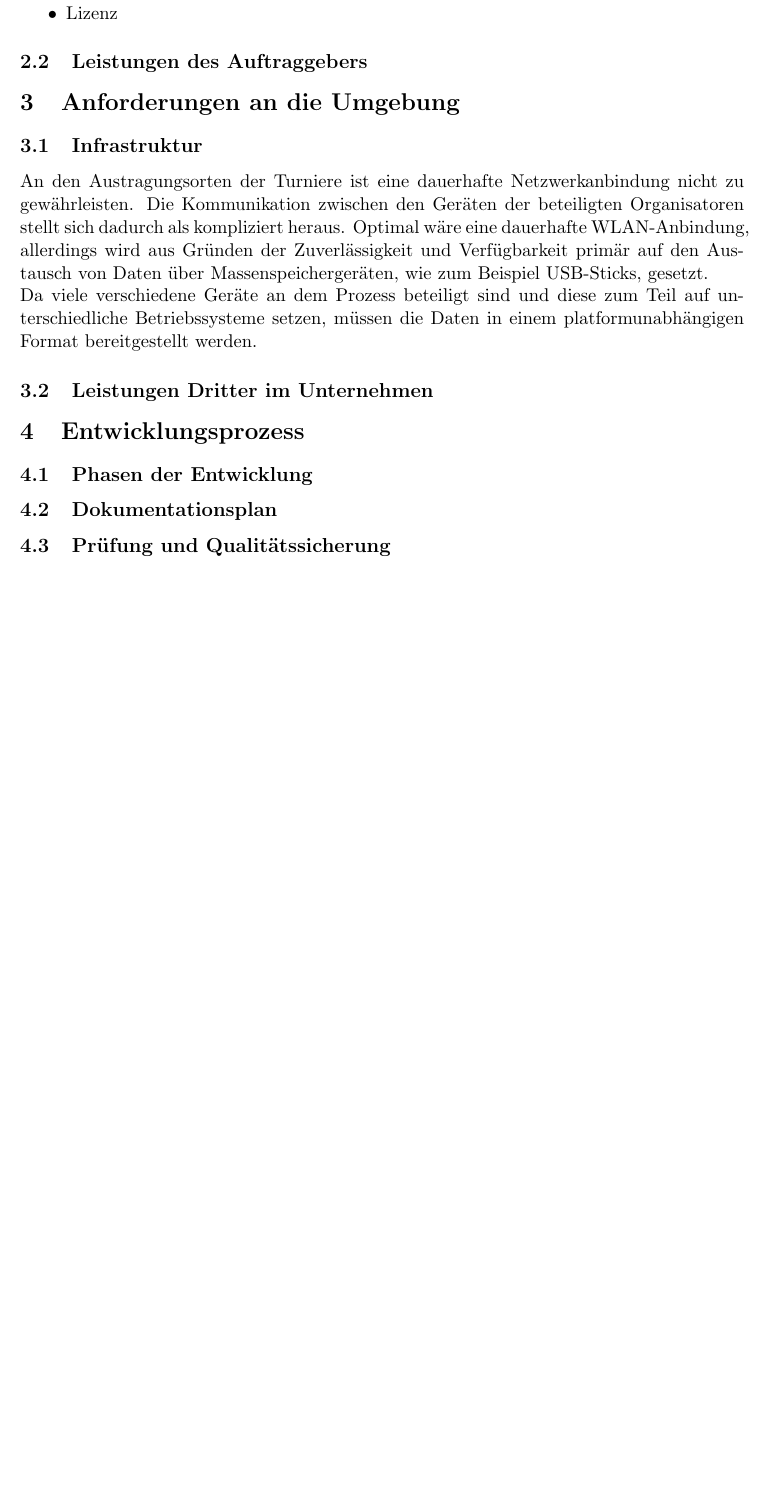
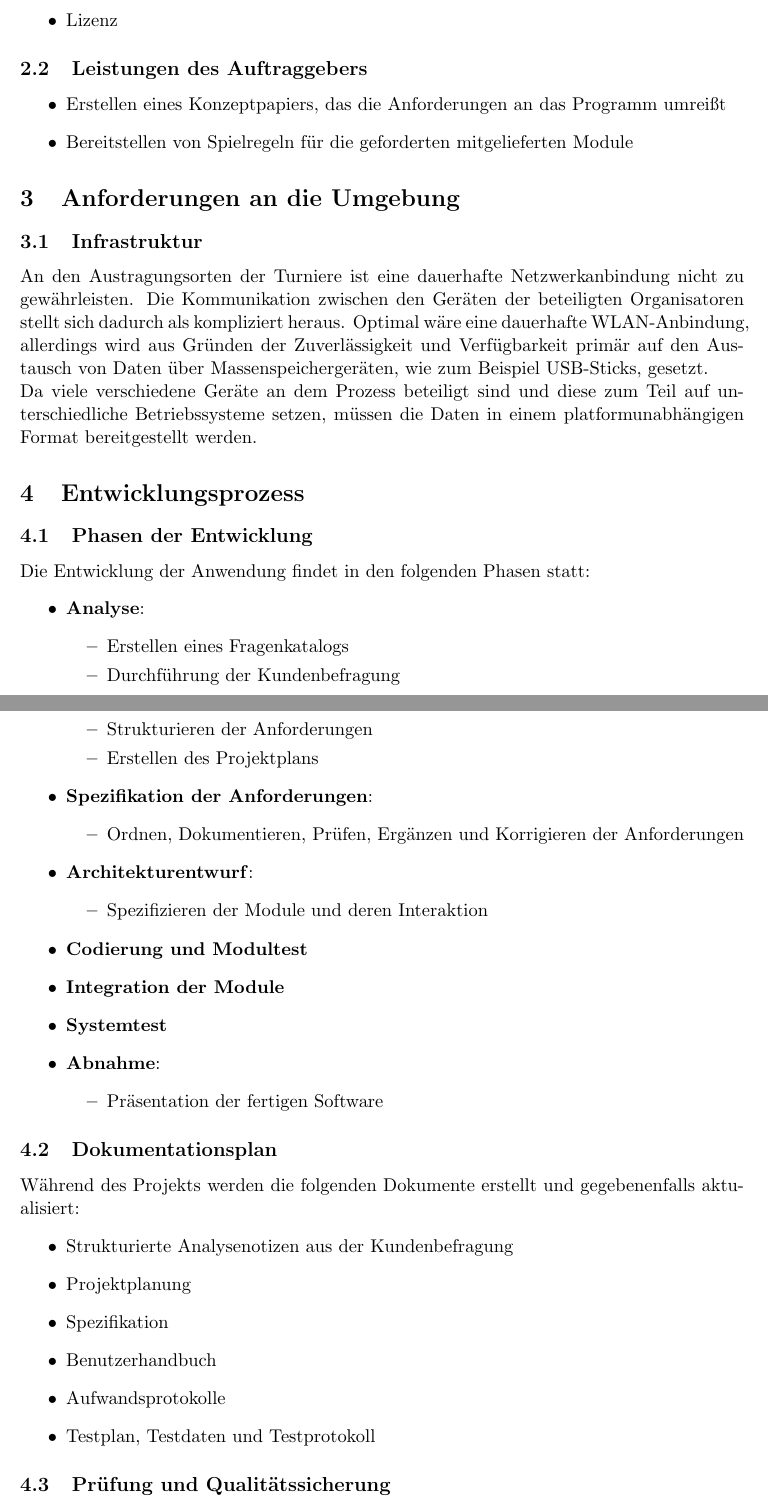
Before and after one commit to jtagscherer/Tourney, a LaTeX document (Documents/Projektplan.tex): part of page 4 of 7 before the commit and two parts of pages 4 and 5 of 8 after it, the two joined at a grey line, cut so that both start at the same text, the shorter picture padded with empty space. Compiled offline with pdfLaTeX.

Commit message:
Added content to some sections

```diff
--- a/Documents/Projektplan.tex
+++ b/Documents/Projektplan.tex
@@ -93,6 +100,11 @@ Zum Lieferumfang des finalen Produkts gehören:
 
 \subsection{Leistungen des Auftraggebers}
 
+\begin{itemize}
+	\item Erstellen eines Konzeptpapiers, das die Anforderungen an das Programm umreißt
+	\item Bereitstellen von Spielregeln für die geforderten mitgelieferten Module
+\end{itemize}
+
 \section{Anforderungen an die Umgebung}
 
 \subsection{Infrastruktur}
@@ -100,13 +112,47 @@ Zum Lieferumfang des finalen Produkts gehören:
 An den Austragungsorten der Turniere ist eine dauerhafte Netzwerkanbindung nicht zu gewährleisten. Die Kommunikation zwischen den Geräten der beteiligten Organisatoren stellt sich dadurch als kompliziert heraus. Optimal wäre eine dauerhafte WLAN-Anbindung, allerdings wird aus Gründen der Zuverlässigkeit und Verfügbarkeit primär auf den Austausch von Daten über Massenspeichergeräten, wie zum Beispiel USB-Sticks, gesetzt.\\
 Da viele verschiedene Geräte an dem Prozess beteiligt sind und diese zum Teil auf unterschiedliche Betriebssysteme setzen, müssen die Daten in einem platformunabhängigen Format bereitgestellt werden.
 
-\subsection{Leistungen Dritter im Unternehmen}
-
 \section{Entwicklungsprozess}
 
 \subsection{Phasen der Entwicklung}
 
+Die Entwicklung der Anwendung findet in den folgenden Phasen statt:
+\begin{itemize}
+	\item \textbf{Analyse}:
+	\begin{itemize}
+		\item Erstellen eines Fragenkatalogs
+		\item Durchführung der Kundenbefragung
+		\item Strukturieren der Anforderungen
+		\item Erstellen des Projektplans
+	\end{itemize}
+	\item \textbf{Spezifikation der Anforderungen}:
+	\begin{itemize}
+		\item Ordnen, Dokumentieren, Prüfen, Ergänzen und Korrigieren der Anforderungen
+	\end{itemize}
+	\item \textbf{Architekturentwurf}:
+	\begin{itemize}
+		\item Spezifizieren der Module und deren Interaktion
+	\end{itemize}
+	\item \textbf{Codierung und Modultest}
+	\item \textbf{Integration der Module}
+	\item \textbf{Systemtest}
+	\item \textbf{Abnahme}:
+	\begin{itemize}
+		\item Präsentation der fertigen Software
+	\end{itemize}
+\end{itemize}
+
 \subsection{Dokumentationsplan}
+
+Während des Projekts werden die folgenden Dokumente erstellt und gegebenenfalls aktualisiert:
+\begin{itemize}
+	\item Strukturierte Analysenotizen aus der Kundenbefragung
+	\item Projektplanung
+	\item Spezifikation
+	\item Benutzerhandbuch
+	\item Aufwandsprotokolle
+	\item Testplan, Testdaten und Testprotokoll
+\end{itemize}
 
 \subsection{Prüfung und Qualitätssicherung}
 
```
Also changed, not shown: Documents/Projektplan.tex (11 more changed lines).
